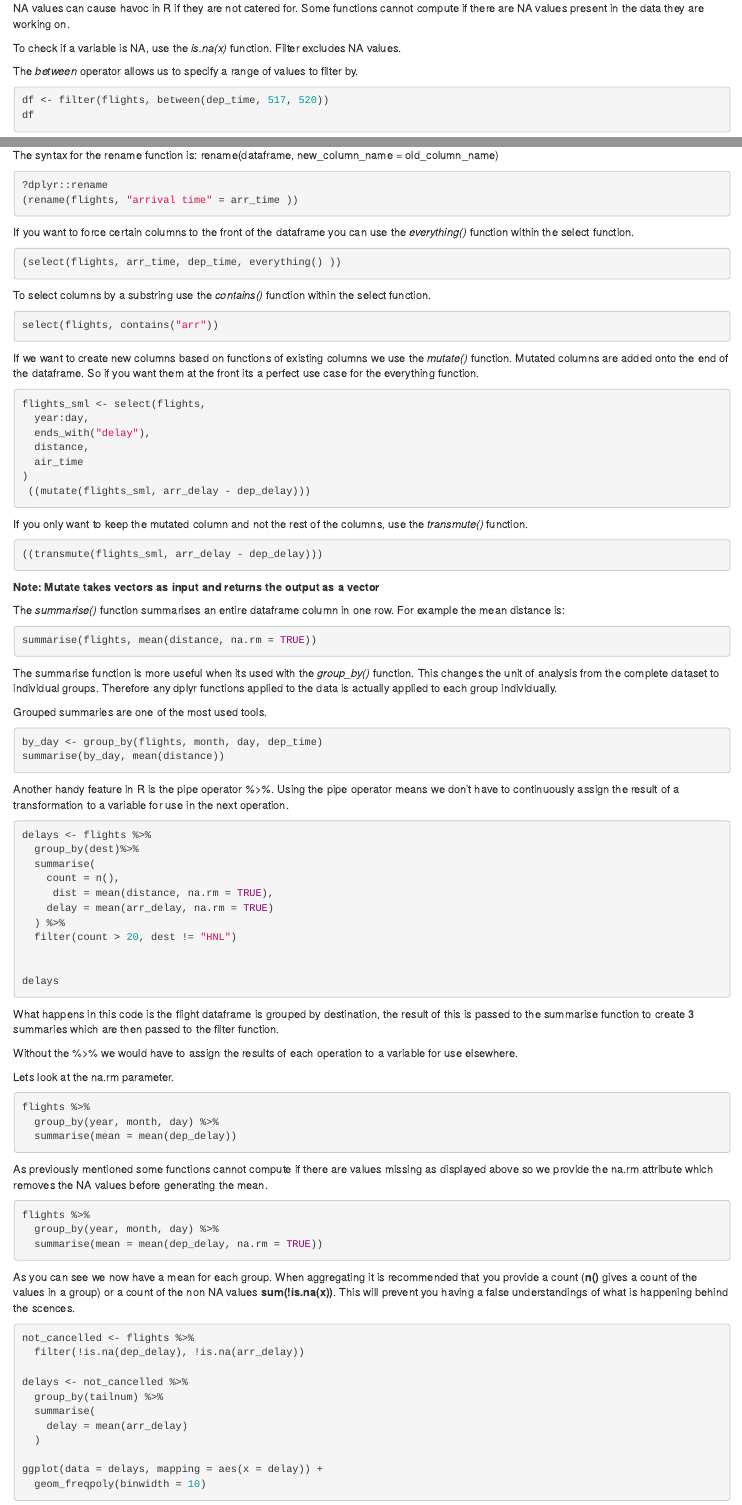
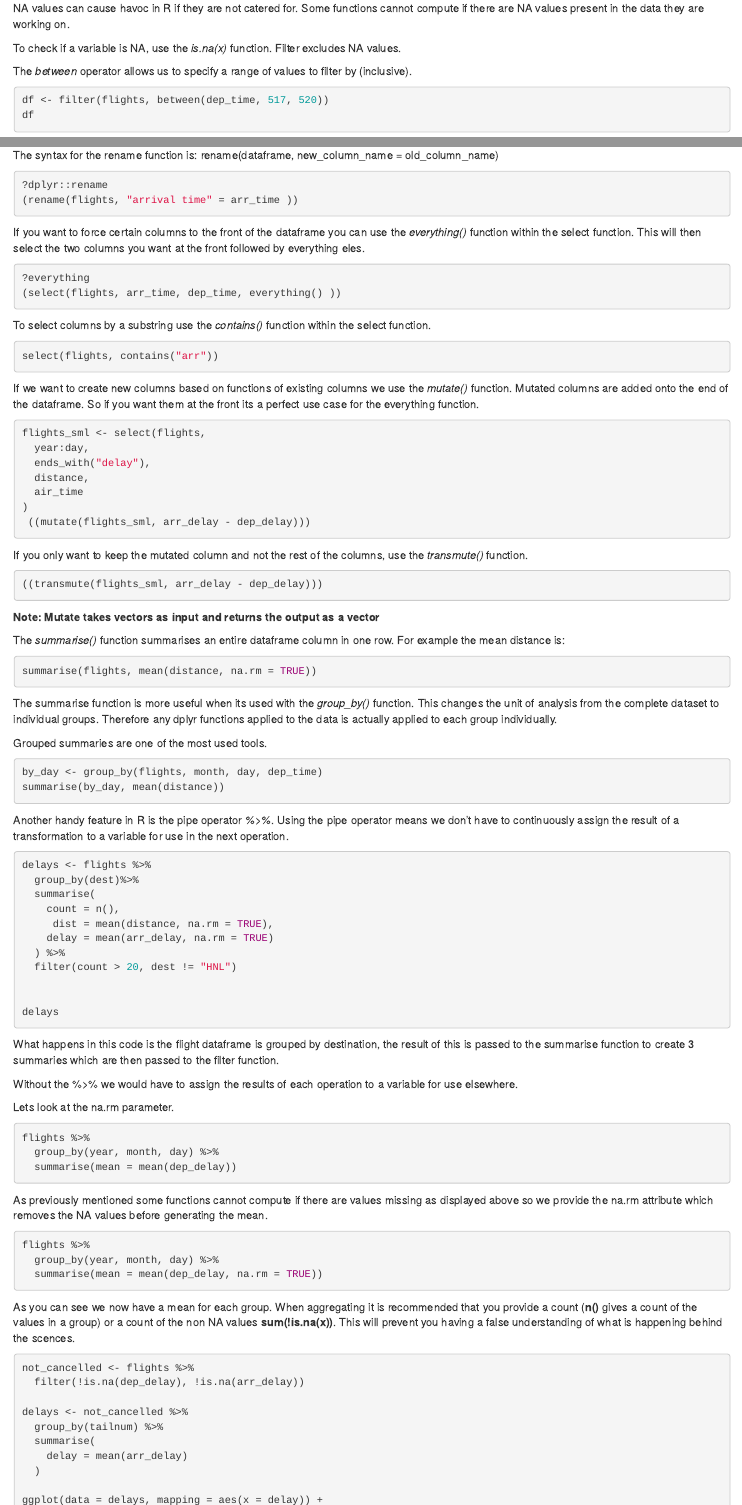
Before and after one commit to GsProjects/R-Summaries, an R Markdown document (R for Data Science Data Transformation Summary.Rmd): the page in a window 1100 px wide, from 990 px down, and a second part further down, joined at a grey line. Rendered offline with R 4.5, knitr and Pandoc, with nearby package versions; the code chunks are not run, so their results and figures are left out.

Commit message:
R for Data Science Data Transformation Summary.Rmd

````diff
--- a/R for Data Science Data Transformation Summary.Rmd
+++ b/R for Data Science Data Transformation Summary.Rmd
@@ -68,7 +68,7 @@ NA values can cause havoc in R if they are not catered for. Some functions canno
 
 To check if a variable is NA, use the *is.na(x)* function. Filter excludes NA values.
 
-The *between* operator allows us to specify a range of values to filter by.
+The *between* operator allows us to specify a range of values to filter by (inclusive).
 
 ```{r}
 df <- filter(flights, between(dep_time, 517, 520))
@@ -103,9 +103,10 @@ The syntax for the rename function is: rename(dataframe, new_column_name = old_c
 (rename(flights, "arrival time" = arr_time ))
 ```
 
-If you want to force certain columns to the front of the dataframe you can use the *everything()* function within the select function.
+If you want to force certain columns to the front of the dataframe you can use the *everything()* function within the select function. This will then select the two columns you want at the front followed by everything eles.
 
 ```{r}
+?everything
 (select(flights, arr_time, dep_time, everything() ))
 ```
 
@@ -188,7 +189,7 @@ flights %>%
   summarise(mean = mean(dep_delay, na.rm = TRUE))
 ```
 
-As you can see we now have a mean for each group. When aggregating it is recommended that you provide a count (**n()** gives a count of the values in a group) or a count of the non NA values **sum(!is.na(x))**. This will prevent you having a false understandings of what is happening behind the scences.
+As you can see we now have a mean for each group. When aggregating it is recommended that you provide a count (**n()** gives a count of the values in a group) or a count of the non NA values **sum(!is.na(x))**. This will prevent you having a false understanding of what is happening behind the scences.
 
 ```{r}
 not_cancelled <- flights %>%
````
